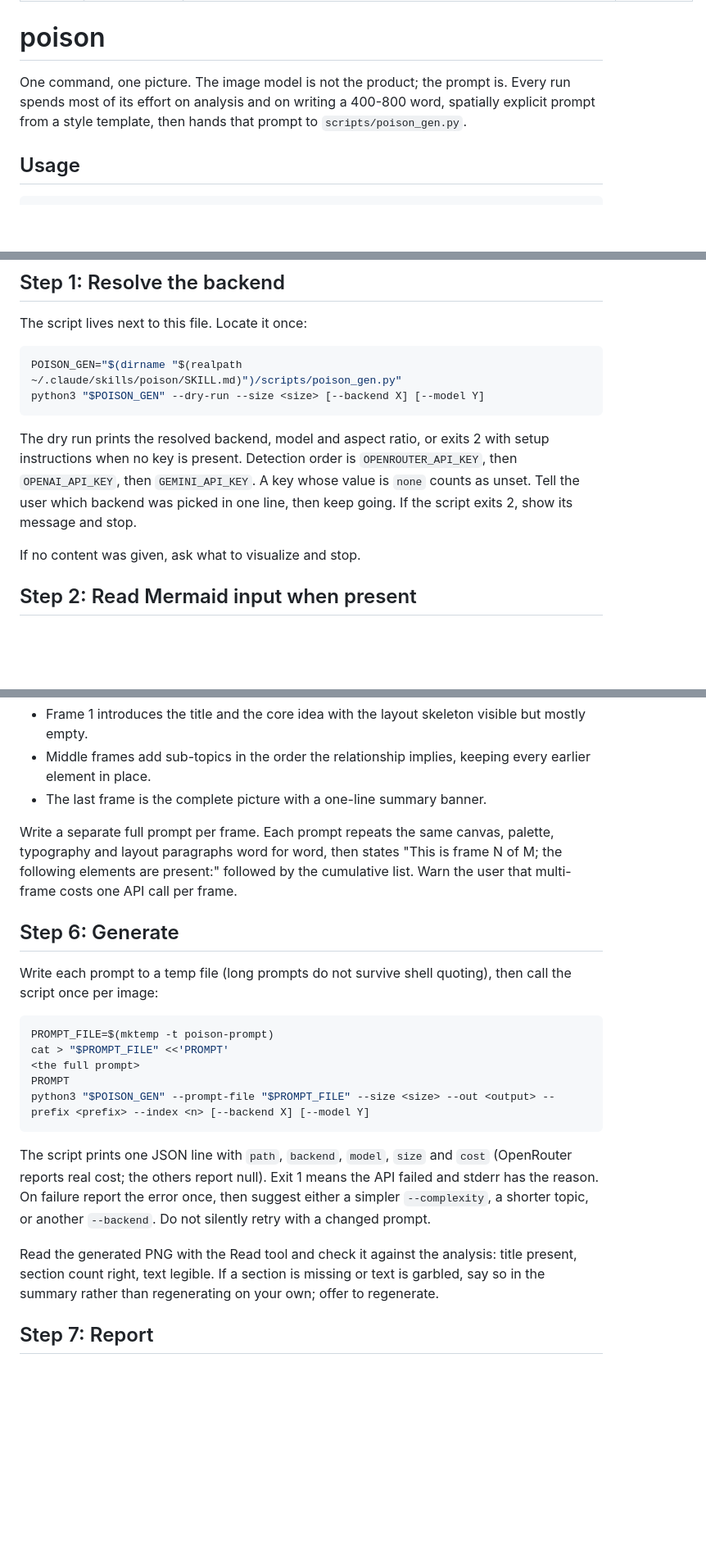
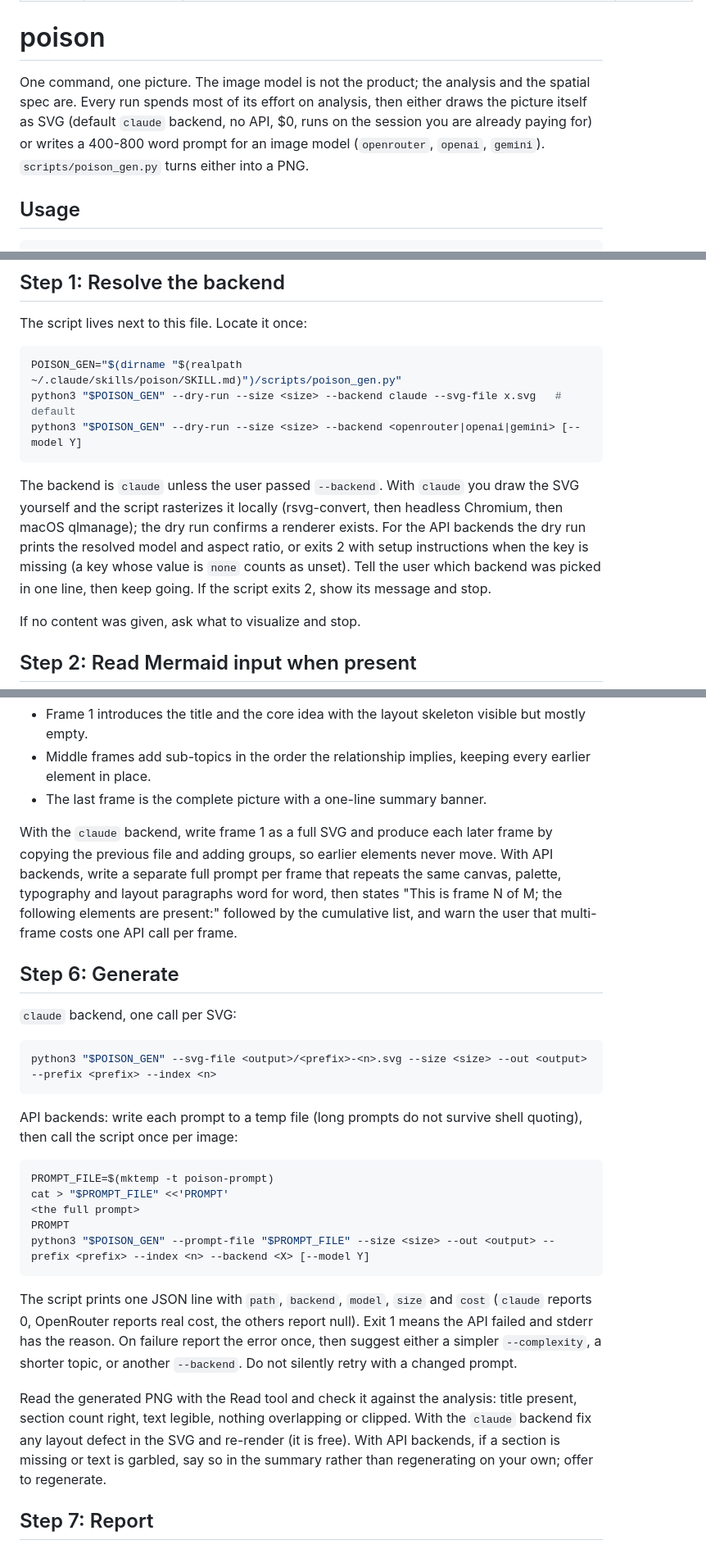
Before and after one commit to AssiamahS/poison, a Markdown page: skill/SKILL.md, 3 parts joined by grey strips. Shown at 82% size. Rendered like a GitHub page; blank space fills up the shorter version.

````diff
--- a/skill/SKILL.md
+++ b/skill/SKILL.md
@@ -7,9 +7,11 @@ allowed-tools: Bash, Read, Write, Glob, Grep
 
 # poison
 
-One command, one picture. The image model is not the product; the prompt is. Every run
-spends most of its effort on analysis and on writing a 400-800 word, spatially explicit
-prompt from a style template, then hands that prompt to `scripts/poison_gen.py`.
+One command, one picture. The image model is not the product; the analysis and the
+spatial spec are. Every run spends most of its effort on analysis, then either draws the
+picture itself as SVG (default `claude` backend, no API, $0, runs on the session you are
+already paying for) or writes a 400-800 word prompt for an image model (`openrouter`,
+`openai`, `gemini`). `scripts/poison_gen.py` turns either into a PNG.
 
 ## Usage
 
@@ -55,14 +57,17 @@ The script lives next to this file. Locate it once:
 
 ```bash
 POISON_GEN="$(dirname "$(realpath ~/.claude/skills/poison/SKILL.md)")/scripts/poison_gen.py"
-python3 "$POISON_GEN" --dry-run --size <size> [--backend X] [--model Y]
+python3 "$POISON_GEN" --dry-run --size <size> --backend claude --svg-file x.svg   # default
+python3 "$POISON_GEN" --dry-run --size <size> --backend <openrouter|openai|gemini> [--model Y]
 ```
 
-The dry run prints the resolved backend, model and aspect ratio, or exits 2 with setup
-instructions when no key is present. Detection order is `OPENROUTER_API_KEY`, then
-`OPENAI_API_KEY`, then `GEMINI_API_KEY`. A key whose value is `none` counts as unset.
-Tell the user which backend was picked in one line, then keep going. If the script exits
-2, show its message and stop.
+The backend is `claude` unless the user passed `--backend`. With `claude` you draw the
+SVG yourself and the script rasterizes it locally (rsvg-convert, then headless Chromium,
+then macOS qlmanage); the dry run confirms a renderer exists. For the API backends the
+dry run prints the resolved model and aspect ratio, or exits 2 with setup instructions
+when the key is missing (a key whose value is `none` counts as unset). Tell the user which
+backend was picked in one line, then keep going. If the script exits 2, show its message
+and stop.
 
 If no content was given, ask what to visualize and stop.
 
@@ -138,33 +155,43 @@ For `--mode multi-frame`, plan 3-5 frames before generating anything:
 - Middle frames add sub-topics in the order the relationship implies, keeping every earlier element in place.
 - The last frame is the complete picture with a one-line summary banner.
 
-Write a separate full prompt per frame. Each prompt repeats the same canvas, palette,
+With the `claude` backend, write frame 1 as a full SVG and produce each later frame by
+copying the previous file and adding groups, so earlier elements never move. With API
+backends, write a separate full prompt per frame that repeats the same canvas, palette,
 typography and layout paragraphs word for word, then states "This is frame N of M; the
-following elements are present:" followed by the cumulative list. Warn the user that
+following elements are present:" followed by the cumulative list, and warn the user that
 multi-frame costs one API call per frame.
 
 ## Step 6: Generate
 
-Write each prompt to a temp file (long prompts do not survive shell quoting), then call
-the script once per image:
+`claude` backend, one call per SVG:
+
+```bash
+python3 "$POISON_GEN" --svg-file <output>/<prefix>-<n>.svg --size <size> --out <output> --prefix <prefix> --index <n>
+```
+
+API backends: write each prompt to a temp file (long prompts do not survive shell
+quoting), then call the script once per image:
 
 ```bash
 PROMPT_FILE=$(mktemp -t poison-prompt)
 cat > "$PROMPT_FILE" <<'PROMPT'
 <the full prompt>
 PROMPT
-python3 "$POISON_GEN" --prompt-file "$PROMPT_FILE" --size <size> --out <output> --prefix <prefix> --index <n> [--backend X] [--model Y]
+python3 "$POISON_GEN" --prompt-file "$PROMPT_FILE" --size <size> --out <output> --prefix <prefix> --index <n> --backend <X> [--model Y]
 ```
 
 The script prints one JSON line with `path`, `backend`, `model`, `size` and `cost`
-(OpenRouter reports real cost; the others report null). Exit 1 means the API failed and
+(`claude` reports 0, OpenRouter reports real cost, the others report null). Exit 1 means the API failed and
 stderr has the reason. On failure report the error once, then suggest either a simpler
 `--complexity`, a shorter topic, or another `--backend`. Do not silently retry with a
 changed prompt.
 
 Read the generated PNG with the Read tool and check it against the analysis: title
-present, section count right, text legible. If a section is missing or text is garbled,
-say so in the summary rather than regenerating on your own; offer to regenerate.
+present, section count right, text legible, nothing overlapping or clipped. With the
+`claude` backend fix any layout defect in the SVG and re-render (it is free). With API
+backends, if a section is missing or text is garbled, say so in the summary rather than
+regenerating on your own; offer to regenerate.
 
 ## Step 7: Report
 
````
Also changed, not shown: other parts of skill/SKILL.md (+17 -4 lines), README.md (+33 -19 lines), skill/styles/svg-guide.md (added, +95 -0 lines), examples/mindmap-oop-svg-1.png (added), 2 other files.
